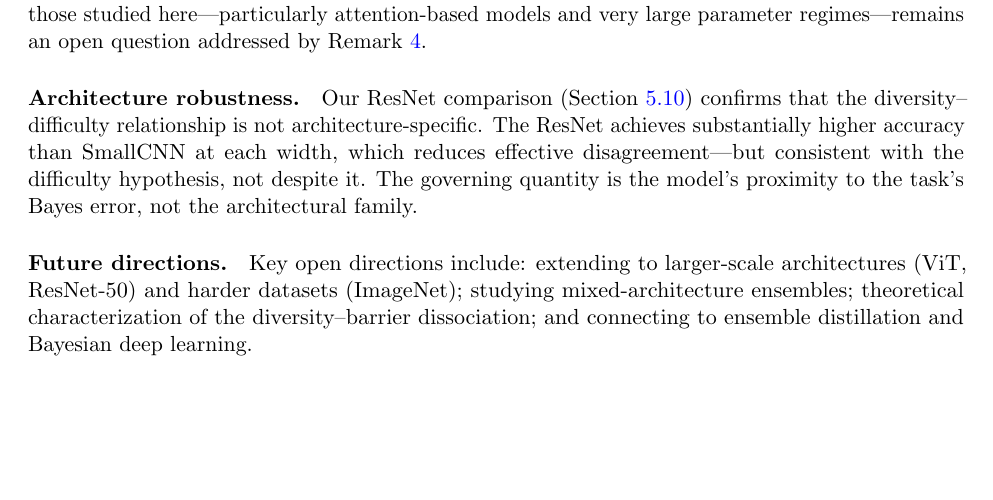
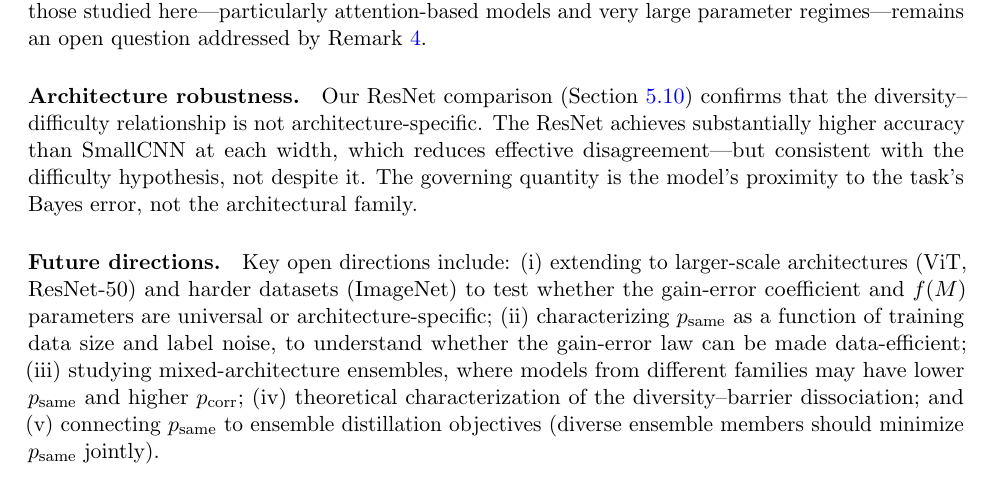
Before and after one commit to mbottoni/scaling-ensembles, a LaTeX paper (reports/scaling_ensembles_report.tex): part of page 18 of 33, cut so that both start at the same text, the shorter picture padded with empty space. Compiled offline with pdfLaTeX.

Commit message:
Update future directions with p_same-specific open questions
Adds: characterizing p_same vs data size/noise; mixed-architecture ensembles
(lower p_same expected); connecting p_same to ensemble distillation objectives.
Makes future directions more specific and actionable for follow-up work.

```diff
--- a/reports/scaling_ensembles_report.tex
+++ b/reports/scaling_ensembles_report.tex
@@ -1321,11 +1321,16 @@ hypothesis, not despite it.  The governing quantity is the model's proximity
 to the task's Bayes error, not the architectural family.
 
 \paragraph{Future directions.}
-Key open directions include: extending to larger-scale architectures
-(ViT, ResNet-50) and harder datasets (ImageNet); studying mixed-architecture
-ensembles; theoretical characterization of the diversity--barrier
-dissociation; and connecting to ensemble distillation and Bayesian deep
-learning.
+Key open directions include: (i)~extending to larger-scale architectures
+(ViT, ResNet-50) and harder datasets (ImageNet) to test whether the gain-error
+coefficient and $f(M)$ parameters are universal or architecture-specific;
+(ii)~characterizing $p_{\rm same}$ as a function of training data size and
+label noise, to understand whether the gain-error law can be made data-efficient;
+(iii)~studying mixed-architecture ensembles, where models from different
+families may have lower $p_{\rm same}$ and higher $p_{\rm corr}$;
+(iv)~theoretical characterization of the diversity--barrier dissociation;
+and (v)~connecting $p_{\rm same}$ to ensemble distillation objectives
+(diverse ensemble members should minimize $p_{\rm same}$ jointly).
 
 \paragraph{Broader impact.}
 This work advances understanding of when deep ensembles provide practical
```
